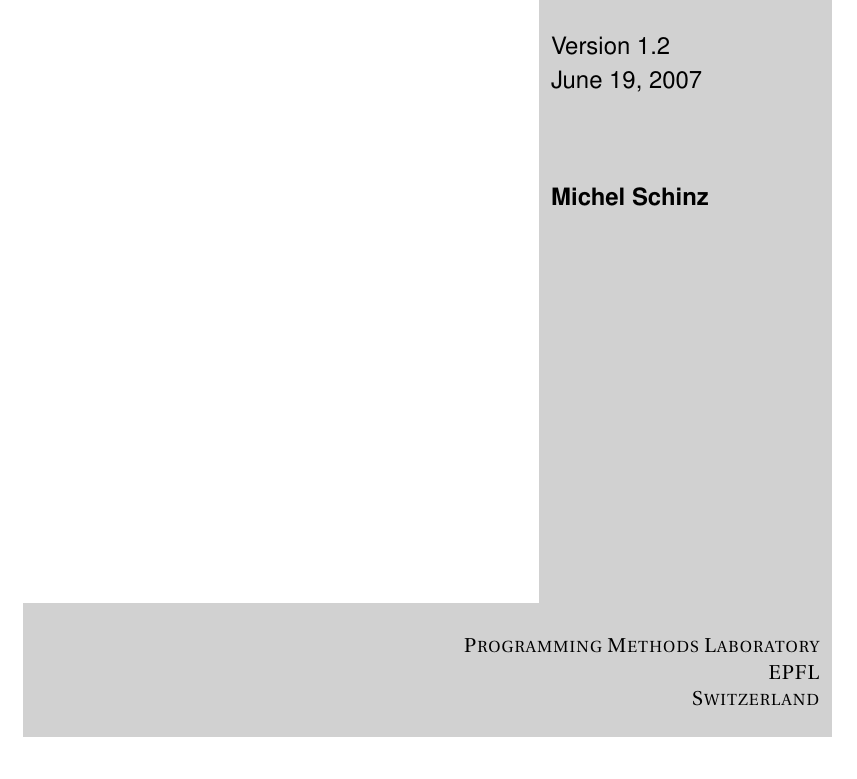
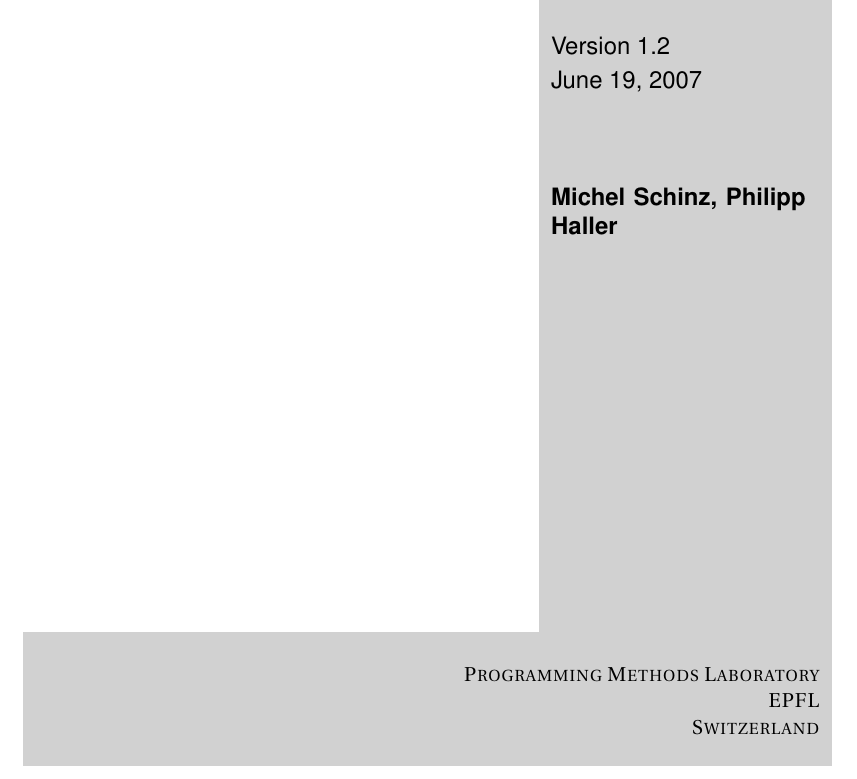
Before and after one commit to scala/scala-dist, a LaTeX document (src/tutorial/ScalaTutorial.tex): part of page 1 of 15, cut so that both start at the same text. Compiled offline with pdfLaTeX; a missing font is replaced by an installed copy or a similar font.

Commit message:
git-svn-id: http://lampsvn.epfl.ch/svn-repos/scala/scala-documentation/trunk@12077 5e8d7ff9-d8ef-0310-90f0-a4852d11357a

```diff
--- a/src/tutorial/ScalaTutorial.tex
+++ b/src/tutorial/ScalaTutorial.tex
@@ -23,7 +23,7 @@
 \renewcommand{\doctitle}{A Scala Tutorial \\
 \large  for Java programmers \ }
 \renewcommand{\docsubtitle}{Version 1.2}
-\renewcommand{\docauthor}{Michel Schinz\\[65mm]}
+\renewcommand{\docauthor}{Michel Schinz, Philipp Haller\\[65mm]}
 
 \newcommand{\langname}[1]{#1\xspace}
 
```
